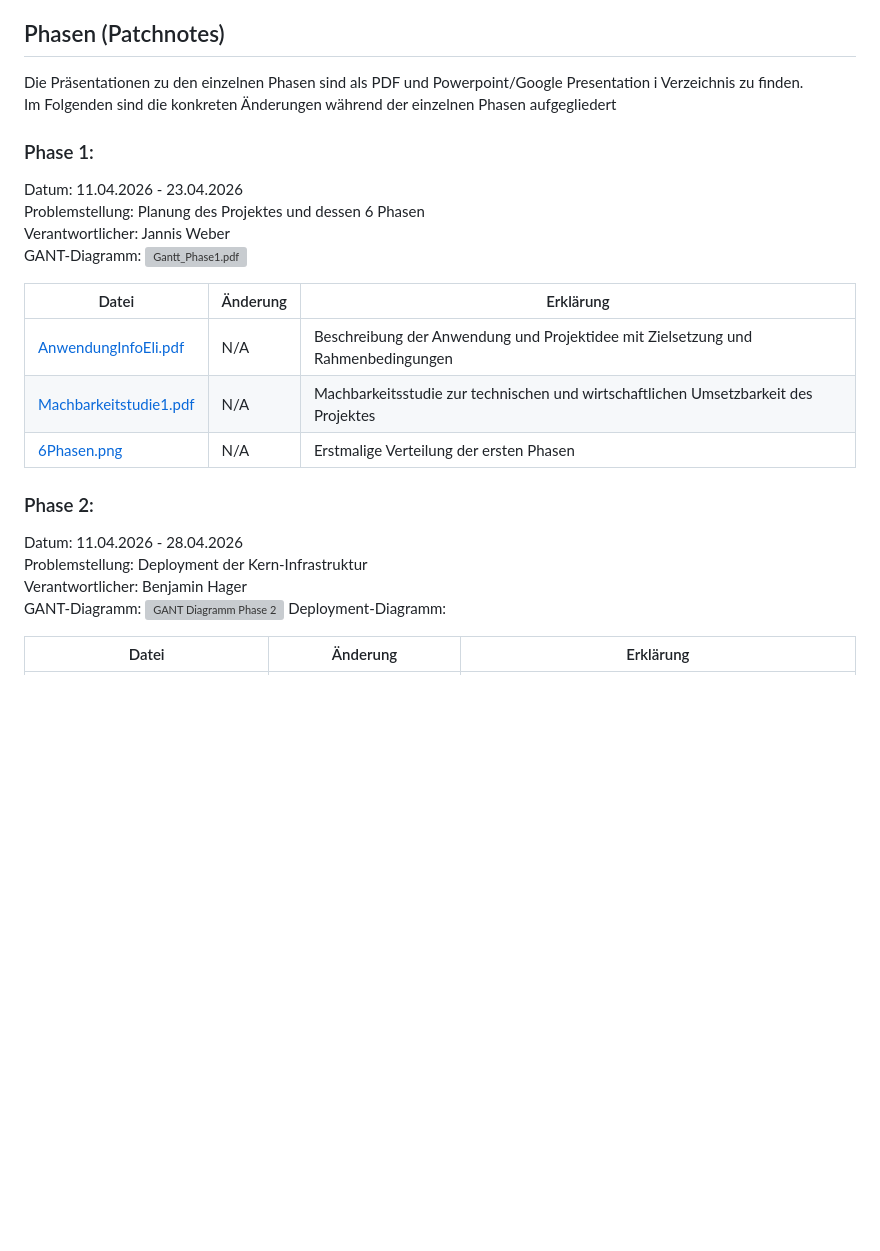
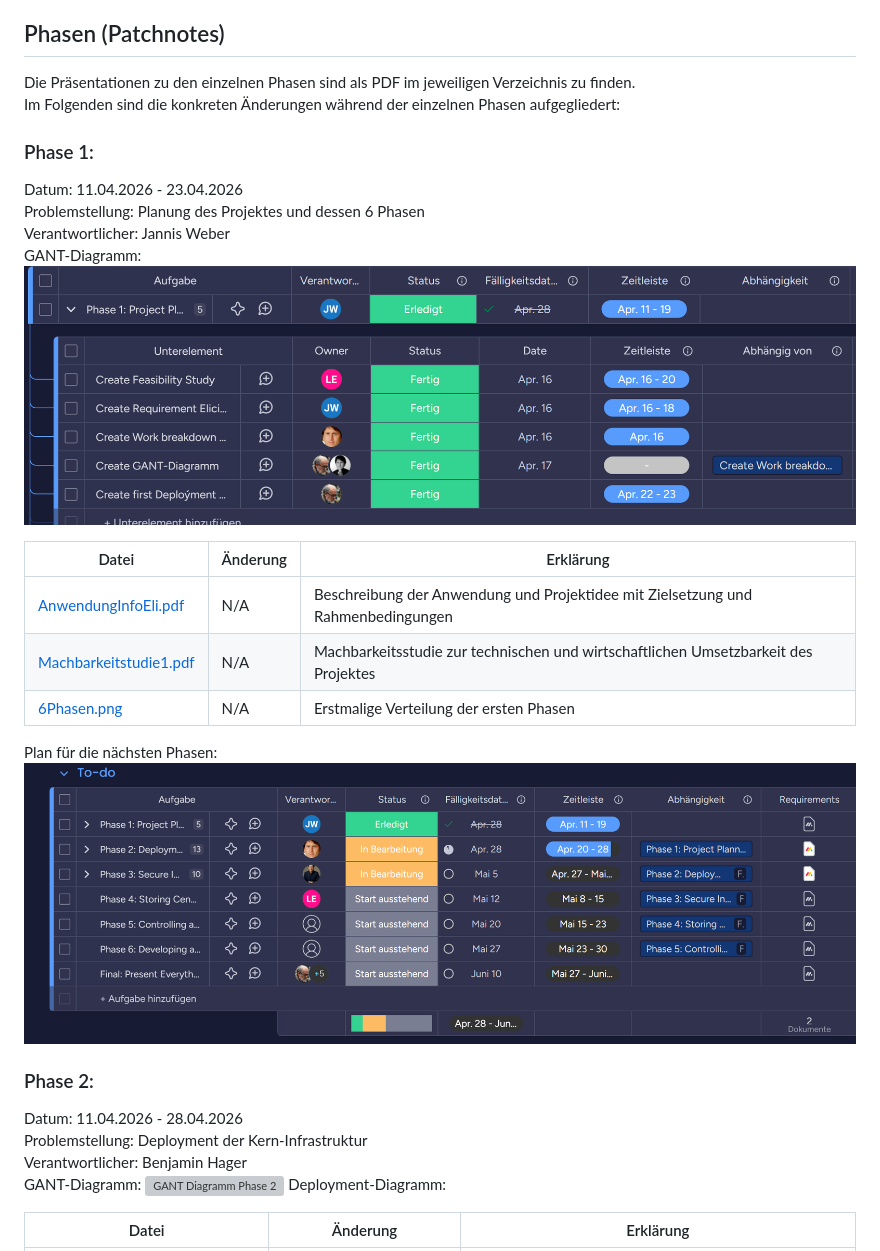
Before and after one commit to Herotech1105/Anwendungsprojekt.Inf, a Markdown page: documentation/doku.md, the part around one of its changes. Rendered like a GitHub page; blank space fills up the shorter version; grey boxes are pictures that could not be loaded.

Commit message:
doku Gant phase 1 als bild

```diff
--- a/documentation/doku.md
+++ b/documentation/doku.md
@@ -19,22 +19,25 @@ Projekts wurde dieses in die folgenden 6 Phasen eingeteilt:
 
 ## Phasen (Patchnotes)
 
-Die Präsentationen zu den einzelnen Phasen sind als PDF und Powerpoint/Google Presentation i Verzeichnis zu
+Die Präsentationen zu den einzelnen Phasen sind als PDF im jeweiligen Verzeichnis zu
 finden.
-Im Folgenden sind die konkreten Änderungen während der einzelnen Phasen aufgegliedert
+Im Folgenden sind die konkreten Änderungen während der einzelnen Phasen aufgegliedert:
 
 ### Phase 1:
 
 Datum: 11.04.2026 - 23.04.2026
 Problemstellung: Planung des Projektes und dessen 6 Phasen
 Verantwortlicher: Jannis Weber
-GANT-Diagramm: ![Gantt_Phase1.pdf](Phase_1/Gantt_Phase1.pdf)
+GANT-Diagramm: ![Gantt_Phase1.pdf](Phase_1/Phase1.png)
 
 | Datei                                                    | Änderung | Erklärung                                                                           |
 |----------------------------------------------------------|----------|-------------------------------------------------------------------------------------|
 | [AnwendungInfoEli.pdf](Phase_1/AnwendungInfoEli.pdf)     | N/A      | Beschreibung der Anwendung und Projektidee mit Zielsetzung und Rahmenbedingungen    |
 | [Machbarkeitstudie1.pdf](Phase_1/Machbarkeitstudie1.pdf) | N/A      | Machbarkeitsstudie zur technischen und wirtschaftlichen Umsetzbarkeit des Projektes |
 | [6Phasen.png](Phase_1/6Phasen.png)                       | N/A      | Erstmalige Verteilung der ersten Phasen                                             |
+
+Plan für die nächsten Phasen:
+![Phasenplan](./Phase_1/6Phasen.png)
 
 ### Phase 2:
 
@@ -44,7 +47,6 @@ Verantwortlicher: Benjamin Hager
 GANT-Diagramm:
 ![GANT Diagramm Phase 2](./Phase_2/phase-2-gantt.svg)
 Deployment-Diagramm:
-
 
 | Datei                           | Änderung                                                                                                                   | Erklärung                                                                                                                                                                                                                                                                             |
 |---------------------------------|----------------------------------------------------------------------------------------------------------------------------|---------------------------------------------------------------------------------------------------------------------------------------------------------------------------------------------------------------------------------------------------------------------------------------|
```
Also changed, not shown: other parts of documentation/doku.md (+0 -1 lines).
